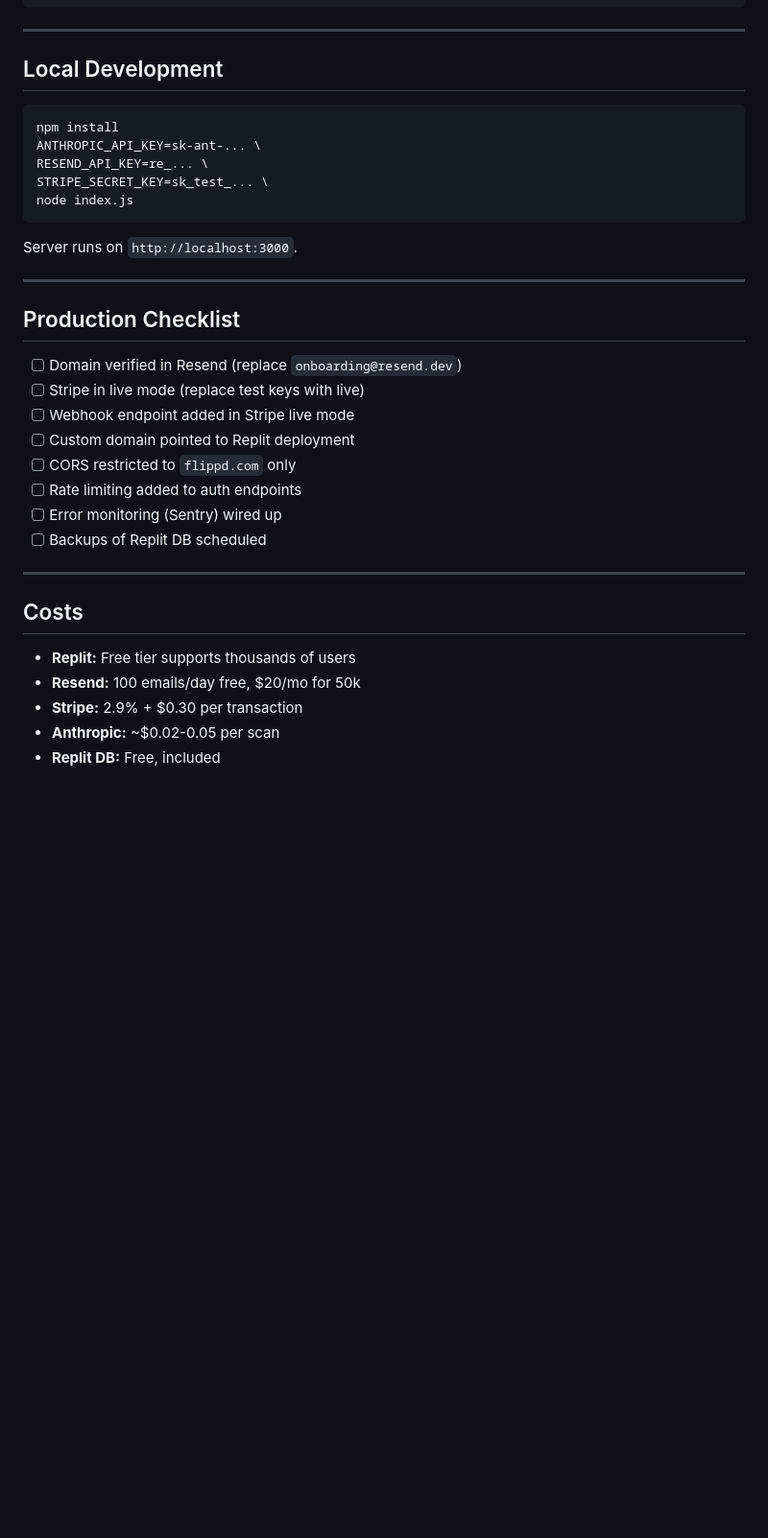
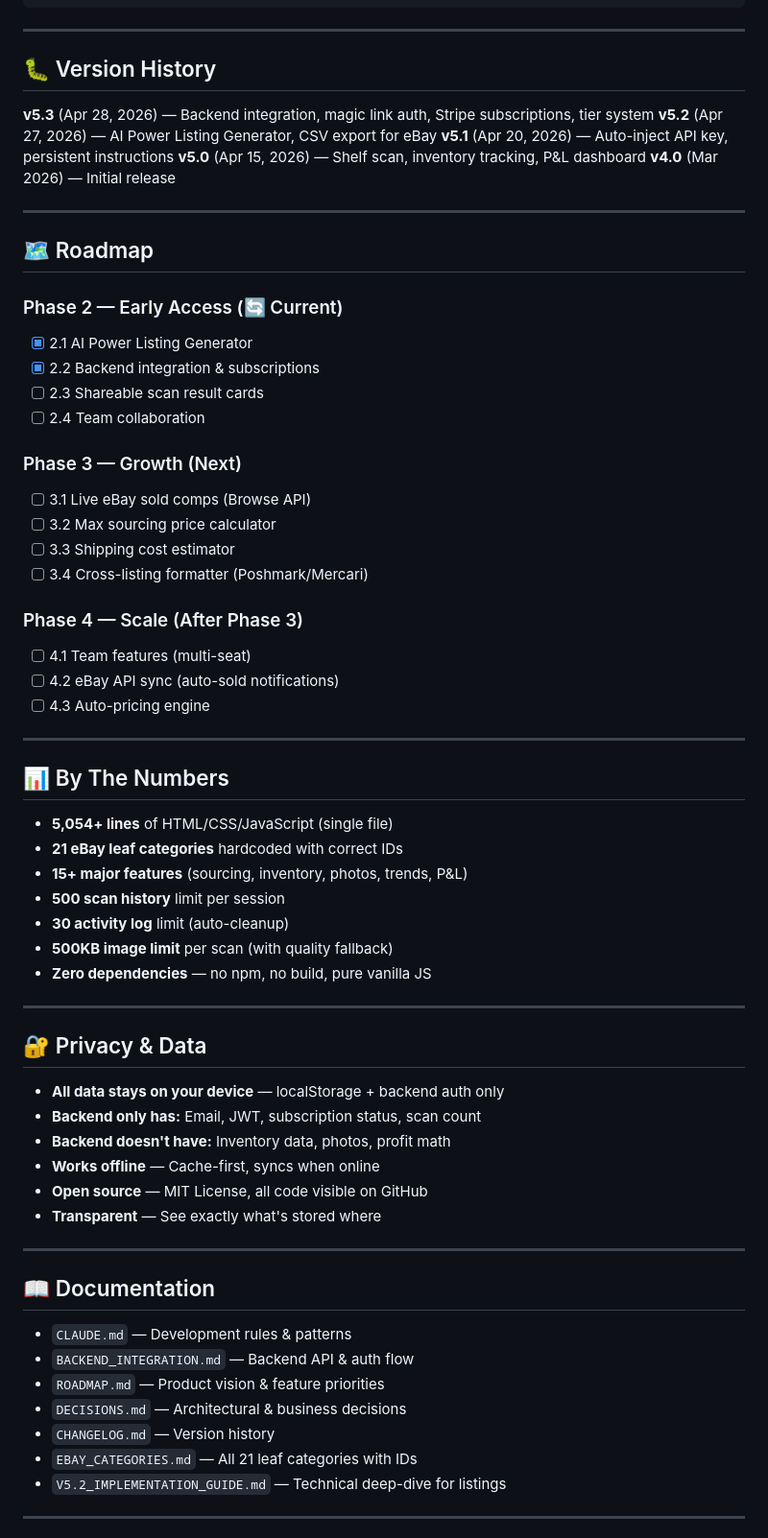
Before and after one commit to bbaker71313/flippd, a Markdown page: README.md, the part around one of its changes. Shown at 96% size. Drawn GitHub-style; blank space fills up the shorter version.

````diff
--- a/README.md
+++ b/README.md
@@ -185,37 +153,69 @@ Handles Stripe events (signature verified). Updates user subscription state.
 
 ---
 
-## Local Development
+## 🐛 Version History
 
-```bash
-npm install
-ANTHROPIC_API_KEY=sk-ant-... \
-RESEND_API_KEY=re_... \
-STRIPE_SECRET_KEY=sk_test_... \
-node index.js
-```
-
-Server runs on `http://localhost:3000`.
+**v5.3** (Apr 28, 2026) — Backend integration, magic link auth, Stripe subscriptions, tier system
+**v5.2** (Apr 27, 2026) — AI Power Listing Generator, CSV export for eBay
+**v5.1** (Apr 20, 2026) — Auto-inject API key, persistent instructions
+**v5.0** (Apr 15, 2026) — Shelf scan, inventory tracking, P&L dashboard
+**v4.0** (Mar 2026) — Initial release
 
 ---
 
-## Production Checklist
+## 🗺️ Roadmap
 
-- [ ] Domain verified in Resend (replace `onboarding@resend.dev`)
-- [ ] Stripe in live mode (replace test keys with live)
-- [ ] Webhook endpoint added in Stripe live mode
-- [ ] Custom domain pointed to Replit deployment
-- [ ] CORS restricted to `flippd.com` only
-- [ ] Rate limiting added to auth endpoints
-- [ ] Error monitoring (Sentry) wired up
-- [ ] Backups of Replit DB scheduled
+### Phase 2 — Early Access (🔄 Current)
+- [x] 2.1 AI Power Listing Generator
+- [x] 2.2 Backend integration & subscriptions
+- [ ] 2.3 Shareable scan result cards
+- [ ] 2.4 Team collaboration
+
+### Phase 3 — Growth (Next)
+- [ ] 3.1 Live eBay sold comps (Browse API)
+- [ ] 3.2 Max sourcing price calculator
+- [ ] 3.3 Shipping cost estimator
+- [ ] 3.4 Cross-listing formatter (Poshmark/Mercari)
+
+### Phase 4 — Scale (After Phase 3)
+- [ ] 4.1 Team features (multi-seat)
+- [ ] 4.2 eBay API sync (auto-sold notifications)
+- [ ] 4.3 Auto-pricing engine
 
 ---
 
-## Costs
+## 📊 By The Numbers
 
-- **Replit:** Free tier supports thousands of users
-- **Resend:** 100 emails/day free, $20/mo for 50k
-- **Stripe:** 2.9% + $0.30 per transaction
-- **Anthropic:** ~$0.02-0.05 per scan
-- **Replit DB:** Free, included
+- **5,054+ lines** of HTML/CSS/JavaScript (single file)
+- **21 eBay leaf categories** hardcoded with correct IDs
+- **15+ major features** (sourcing, inventory, photos, trends, P&L)
+- **500 scan history** limit per session
+- **30 activity log** limit (auto-cleanup)
+- **500KB image limit** per scan (with quality fallback)
+- **Zero dependencies** — no npm, no build, pure vanilla JS
+
+---
+
+## 🔐 Privacy & Data
+
+- **All data stays on your device** — localStorage + backend auth only
+- **Backend only has:** Email, JWT, subscription status, scan count
+- **Backend doesn't have:** Inventory data, photos, profit math
+- **Works offline** — Cache-first, syncs when online
+- **Open source** — MIT License, all code visible on GitHub
+- **Transparent** — See exactly what's stored where
+
+---
+
+## 📖 Documentation
+
+- `CLAUDE.md` — Development rules & patterns
+- `BACKEND_INTEGRATION.md` — Backend API & auth flow
+- `ROADMAP.md` — Product vision & feature priorities
+- `DECISIONS.md` — Architectural & business decisions
+- `CHANGELOG.md` — Version history
+- `EBAY_CATEGORIES.md` — All 21 leaf categories with IDs
+- `V5.2_IMPLEMENTATION_GUIDE.md` — Technical deep-dive for listings
+
+---
+
````
Also changed, not shown: other parts of README.md (+160 -159 lines).
